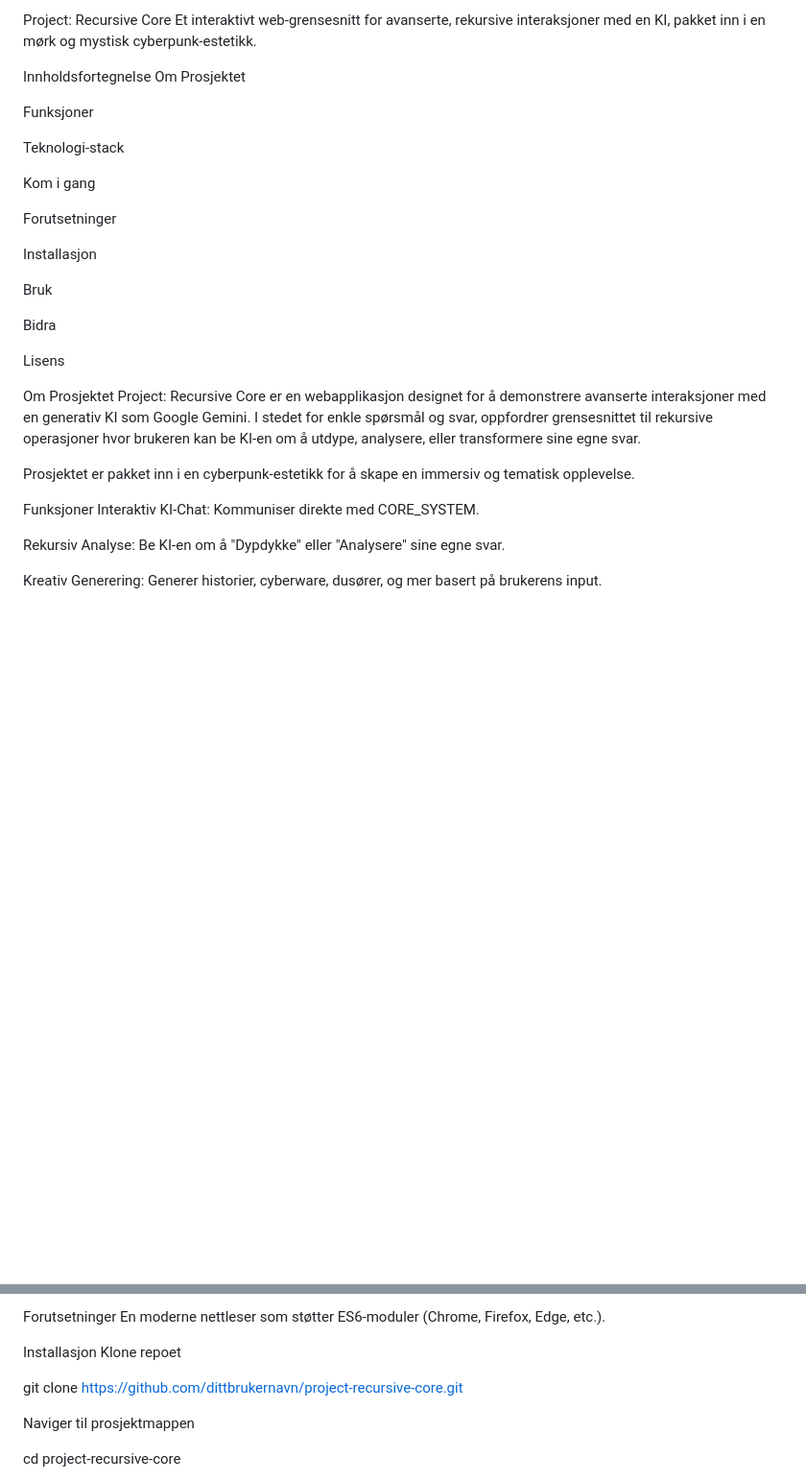
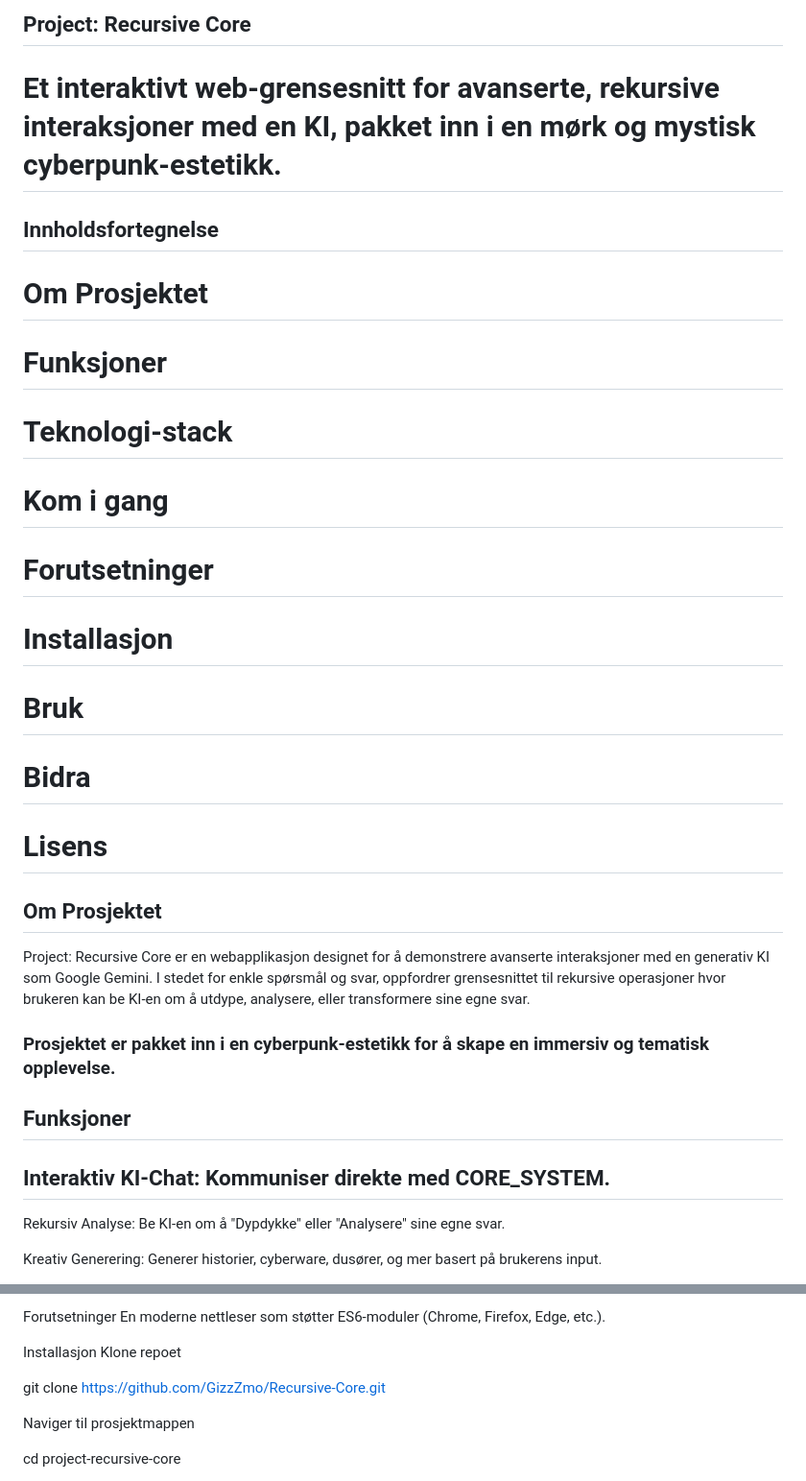
Before and after one commit to GizzZmo/Recursive-Core, a Markdown page: README.md, 2 parts joined by grey strips. Shown at 96% size. Rendered like a GitHub page; blank space fills up the shorter version.

```diff
--- a/README.md
+++ b/README.md
@@ -1,32 +1,33 @@
-Project: Recursive Core
-Et interaktivt web-grensesnitt for avanserte, rekursive interaksjoner med en KI, pakket inn i en mørk og mystisk cyberpunk-estetikk.
+## **Project: Recursive Core**
 
-Innholdsfortegnelse
-Om Prosjektet
+# Et interaktivt web-grensesnitt for avanserte, rekursive interaksjoner med en KI, pakket inn i en mørk og mystisk cyberpunk-estetikk.
 
-Funksjoner
+## Innholdsfortegnelse
+# Om Prosjektet
 
-Teknologi-stack
+# Funksjoner
 
-Kom i gang
+# Teknologi-stack
 
-Forutsetninger
+# Kom i gang
 
-Installasjon
+# Forutsetninger
 
-Bruk
+# Installasjon
 
-Bidra
+# Bruk
 
-Lisens
+# Bidra
 
-Om Prosjektet
+# Lisens
+
+## Om Prosjektet
 Project: Recursive Core er en webapplikasjon designet for å demonstrere avanserte interaksjoner med en generativ KI som Google Gemini. I stedet for enkle spørsmål og svar, oppfordrer grensesnittet til rekursive operasjoner hvor brukeren kan be KI-en om å utdype, analysere, eller transformere sine egne svar.
 
-Prosjektet er pakket inn i en cyberpunk-estetikk for å skape en immersiv og tematisk opplevelse.
+### Prosjektet er pakket inn i en cyberpunk-estetikk for å skape en immersiv og tematisk opplevelse.
 
-Funksjoner
-Interaktiv KI-Chat: Kommuniser direkte med CORE_SYSTEM.
+## Funksjoner
+## Interaktiv KI-Chat: Kommuniser direkte med CORE_SYSTEM.
 
 Rekursiv Analyse: Be KI-en om å "Dypdykke" eller "Analysere" sine egne svar.
 
@@ -60,7 +61,7 @@ En moderne nettleser som støtter ES6-moduler (Chrome, Firefox, Edge, etc.).
 Installasjon
 Klone repoet
 
-git clone https://github.com/dittbrukernavn/project-recursive-core.git
+git clone https://github.com/GizzZmo/Recursive-Core.git
 
 Naviger til prosjektmappen
 
```
